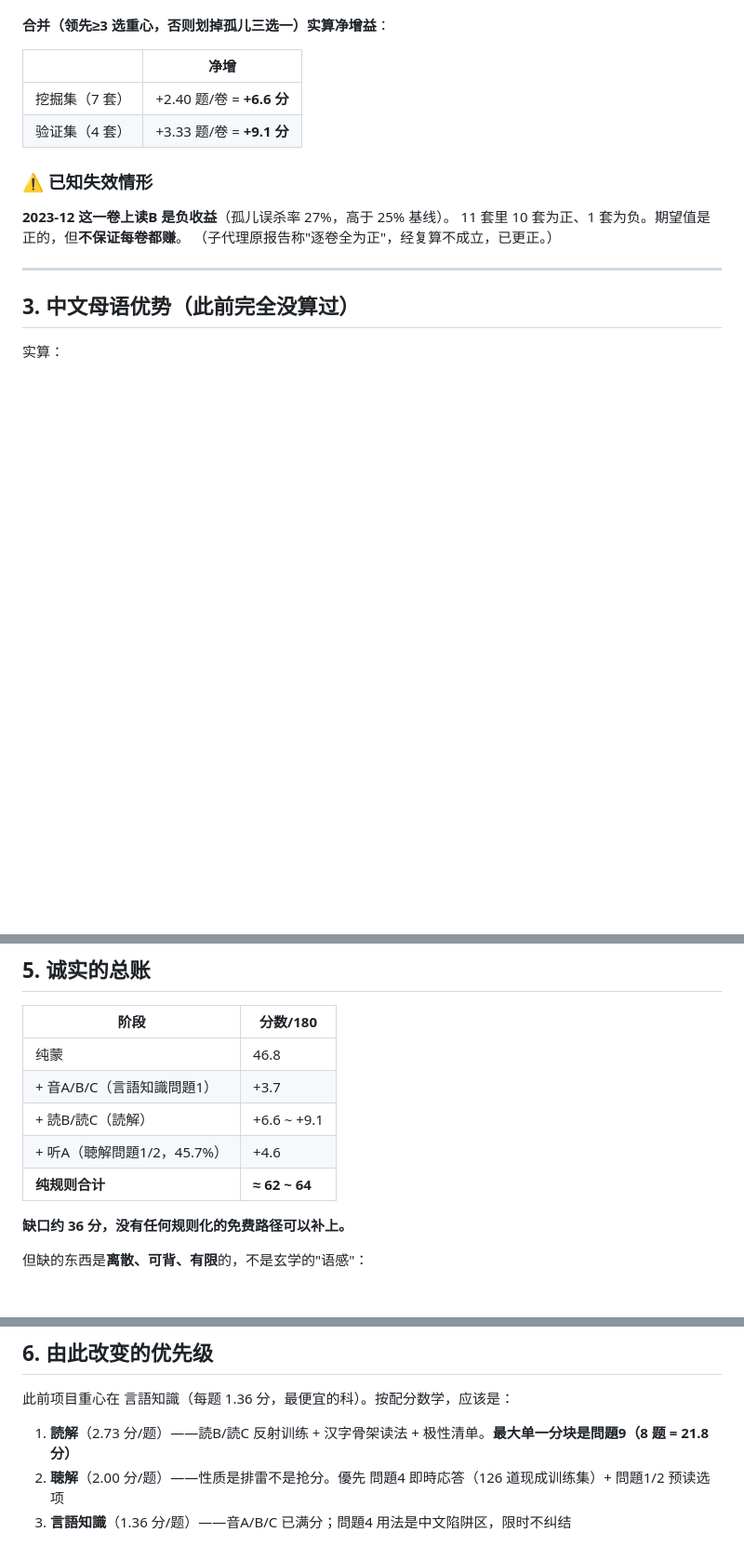
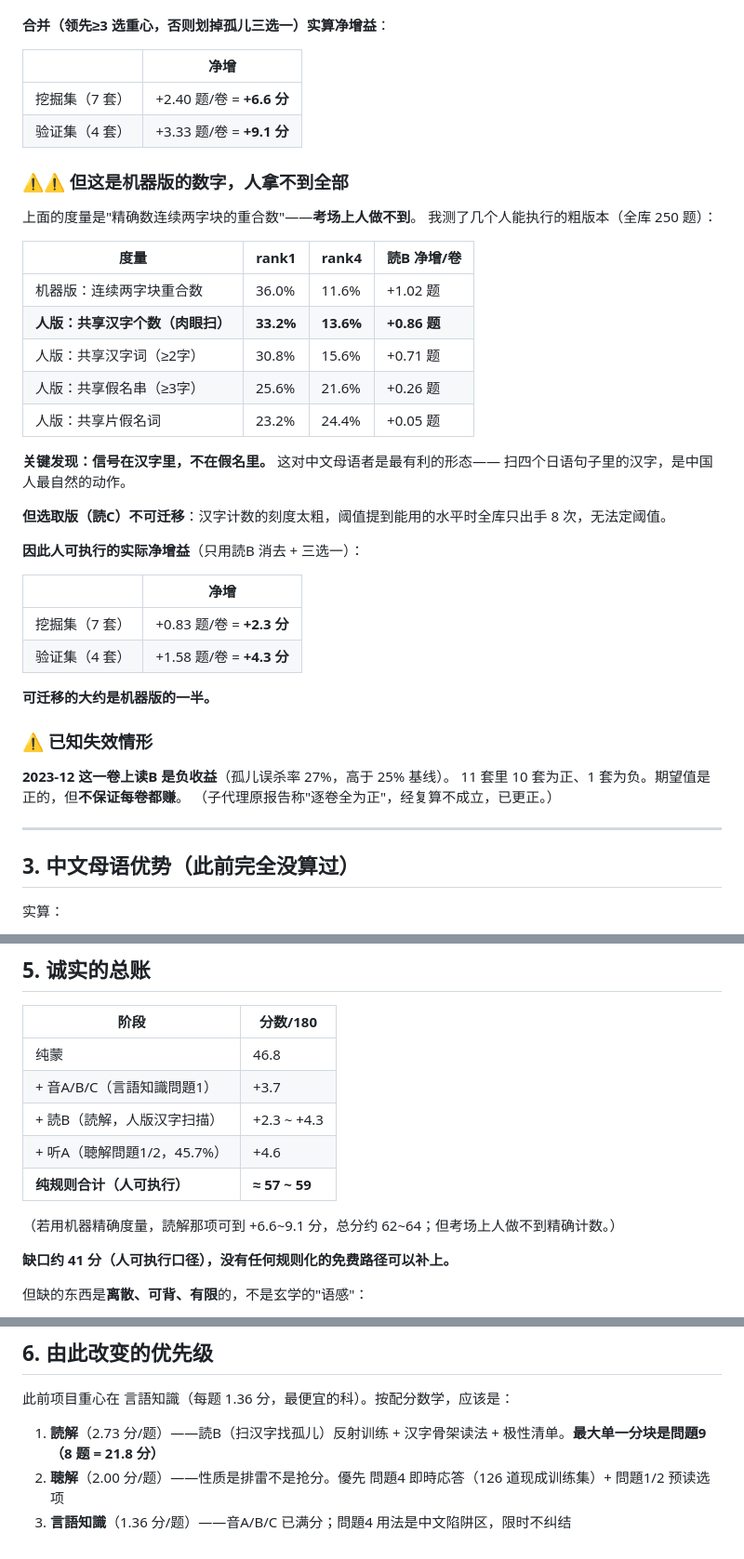
Before and after one commit to herclyon1/jlpt, a Markdown page: STRATEGY.md, 3 parts joined by grey strips. Shown at 93% size. Drawn GitHub-style; blank space fills up the shorter version.

Commit message:
更正 STRATEGY.md：区分机器版与人可执行版的净增益
我上一版把机器版的数字当成了可迁移增益，这是错的。
实测四种人能执行的粗版度量（全库 250 题）：

  机器版 连续两字块重合数    rank1 36.0% / rank4 11.6%  +1.02题/卷
  人版   共享汉字个数        rank1 33.2% / rank4 13.6%  +0.86题/卷  ← 保住 84%
  人版   共享汉字词(≥2字)    rank1 30.8% / rank4 15.6%  +0.71题/卷
  人版   共享假名串          rank1 25.6% / rank4 21.6%  +0.26题/卷
  人版   共享片假名词        rank1 23.2% / rank4 24.4%  +0.05题/卷

关键：**信号在汉字里，不在假名里** —— 对中文母语者是最有利的形态。
但选取版（読C）不可迁移：汉字计数刻度太粗，能用的阈值下全库只出手 8 次。

人可执行的实际净增益 +0.83~1.58 题/卷 = +2.3~4.3 分，约为机器版的一半。
纯规则天花板从 62-64 修正为 57-59/180，缺口 41 分。

Co-Authored-By: Claude Opus 5 <noreply@anthropic.com>

```diff
--- a/STRATEGY.md
+++ b/STRATEGY.md
@@ -78,6 +78,33 @@
 | 挖掘集（7 套） | +2.40 题/卷 = **+6.6 分** |
 | 验证集（4 套） | +3.33 题/卷 = **+9.1 分** |
 
+### ⚠⚠ 但这是**机器版**的数字，人拿不到全部
+
+上面的度量是"精确数连续两字块的重合数"——**考场上人做不到**。
+我测了几个人能执行的粗版本（全库 250 题）：
+
+| 度量 | rank1 | rank4 | 読B 净增/卷 |
+|---|---|---|---|
+| 机器版：连续两字块重合数 | 36.0% | 11.6% | +1.02 题 |
+| **人版：共享汉字个数（肉眼扫）** | **33.2%** | **13.6%** | **+0.86 题** |
+| 人版：共享汉字词（≥2字） | 30.8% | 15.6% | +0.71 题 |
+| 人版：共享假名串（≥3字） | 25.6% | 21.6% | +0.26 题 |
+| 人版：共享片假名词 | 23.2% | 24.4% | +0.05 题 |
+
+**关键发现：信号在汉字里，不在假名里。** 这对中文母语者是最有利的形态——
+扫四个日语句子里的汉字，是中国人最自然的动作。
+
+**但选取版（読C）不可迁移**：汉字计数的刻度太粗，阈值提到能用的水平时全库只出手 8 次，无法定阈值。
+
+**因此人可执行的实际净增益**（只用読B 消去 + 三选一）：
+
+| | 净增 |
+|---|---|
+| 挖掘集（7 套） | +0.83 题/卷 = **+2.3 分** |
+| 验证集（4 套） | +1.58 题/卷 = **+4.3 分** |
+
+**可迁移的大约是机器版的一半。**
+
 ### ⚠ 已知失效情形
 
 **2023-12 这一卷上读B 是负收益**（孤儿误杀率 27%，高于 25% 基线）。
@@ -124,11 +151,13 @@
 |---|---|
 | 纯蒙 | 46.8 |
 | + 音A/B/C（言語知識問題1） | +3.7 |
-| + 読B/読C（読解） | +6.6 ~ +9.1 |
+| + 読B（読解，人版汉字扫描） | +2.3 ~ +4.3 |
 | + 听A（聴解問題1/2，45.7%） | +4.6 |
-| **纯规则合计** | **≈ 62 ~ 64** |
+| **纯规则合计（人可执行）** | **≈ 57 ~ 59** |
 
-**缺口约 36 分，没有任何规则化的免费路径可以补上。**
+（若用机器精确度量，読解那项可到 +6.6~9.1 分，总分约 62~64；但考场上人做不到精确计数。）
+
+**缺口约 41 分（人可执行口径），没有任何规则化的免费路径可以补上。**
 
 但缺的东西是**离散、可背、有限**的，不是玄学的"语感"：
 - ≤150 项的封闭虚词/极性表达清单（改变命题极性的文末表达：わけではない/とは限らない/ざるを得ない…）
@@ -145,6 +174,6 @@
 
 此前项目重心在 言語知識（每题 1.36 分，最便宜的科）。按配分数学，应该是：
 
-1. **読解**（2.73 分/题）——読B/読C 反射训练 + 汉字骨架读法 + 极性清单。**最大单一分块是問題9（8 题 = 21.8 分）**
+1. **読解**（2.73 分/题）——読B（扫汉字找孤儿）反射训练 + 汉字骨架读法 + 极性清单。**最大单一分块是問題9（8 题 = 21.8 分）**
 2. **聴解**（2.00 分/题）——性质是排雷不是抢分。優先 問題4 即時応答（126 道现成训练集）+ 問題1/2 预读选项
 3. **言語知識**（1.36 分/题）——音A/B/C 已满分；問題4 用法是中文陷阱区，限时不纠结
```
